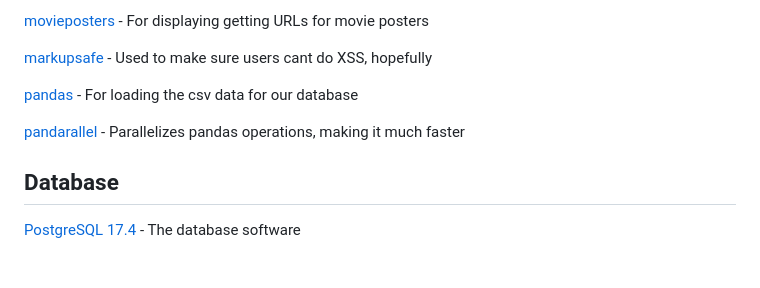
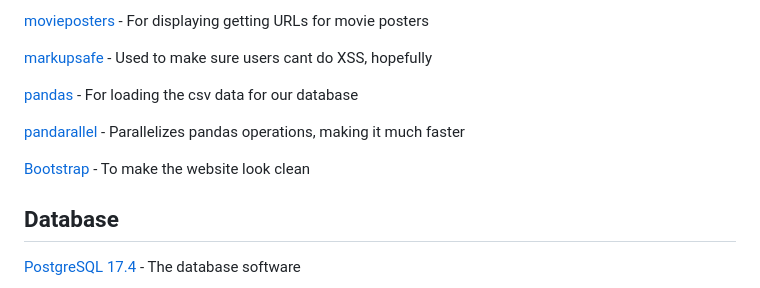
Before and after one commit to Lauritz-Uni/dis-projekt, a Markdown page: README.md, the part around the change. Drawn GitHub-style; blank space fills up the shorter version.

Commit message:
Update README.md
addad note about bootstrap

```diff
--- a/README.md
+++ b/README.md
@@ -47,6 +47,8 @@ Python 3.12
 
 [pandarallel](https://pypi.org/project/pandarallel/) - Parallelizes pandas operations, making it much faster
 
+[Bootstrap](https://getbootstrap.com) - To make the website look clean
+
 ## Database
 [PostgreSQL 17.4](https://www.enterprisedb.com/downloads/postgres-postgresql-downloads) - The database software
 
```
